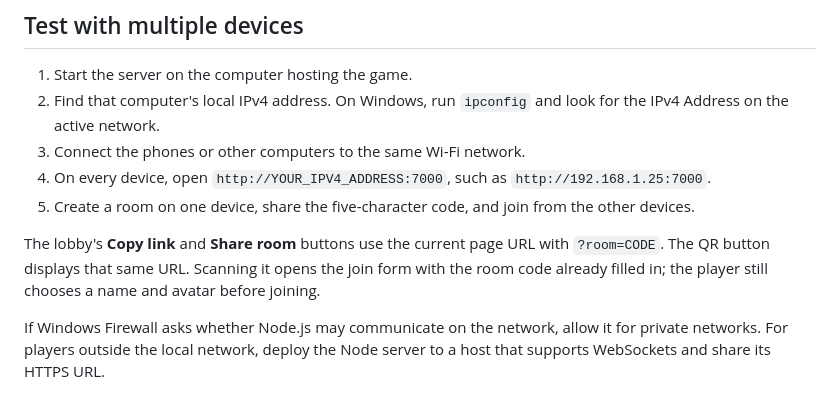
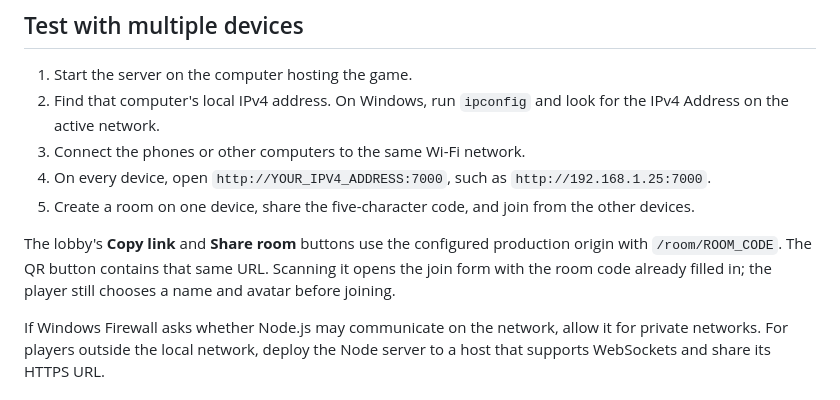
Before and after one commit to Vaishnavi2772-pixel/Draw-What-Im-Thinking, a Markdown page: README.md, the part around the change. Rendered like a GitHub page.

Commit message:
Fix dynamic production room routing

```diff
--- a/README.md
+++ b/README.md
@@ -67,7 +67,7 @@ The tests cover room sizes from 2 through 12 players, thinker rotation, private
 4. On every device, open `http://YOUR_IPV4_ADDRESS:7000`, such as `http://192.168.1.25:7000`.
 5. Create a room on one device, share the five-character code, and join from the other devices.
 
-The lobby's **Copy link** and **Share room** buttons use the current page URL with `?room=CODE`. The QR button displays that same URL. Scanning it opens the join form with the room code already filled in; the player still chooses a name and avatar before joining.
+The lobby's **Copy link** and **Share room** buttons use the configured production origin with `/room/ROOM_CODE`. The QR button contains that same URL. Scanning it opens the join form with the room code already filled in; the player still chooses a name and avatar before joining.
 
 If Windows Firewall asks whether Node.js may communicate on the network, allow it for private networks. For players outside the local network, deploy the Node server to a host that supports WebSockets and share its HTTPS URL.
 
```
